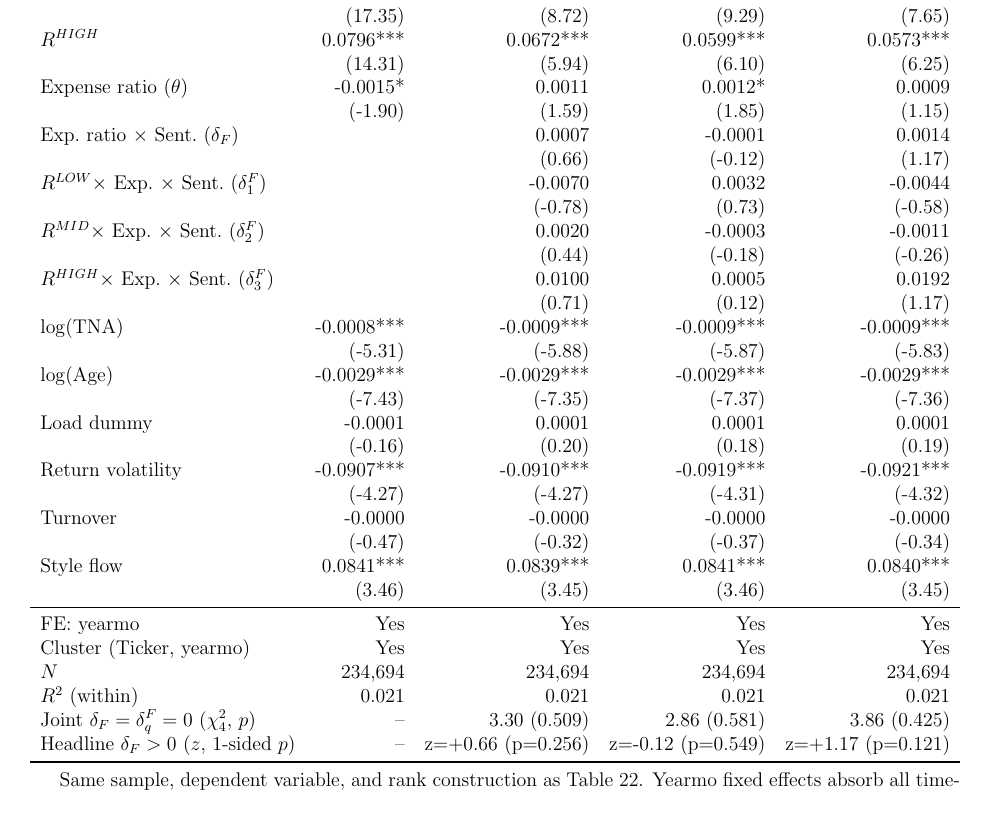
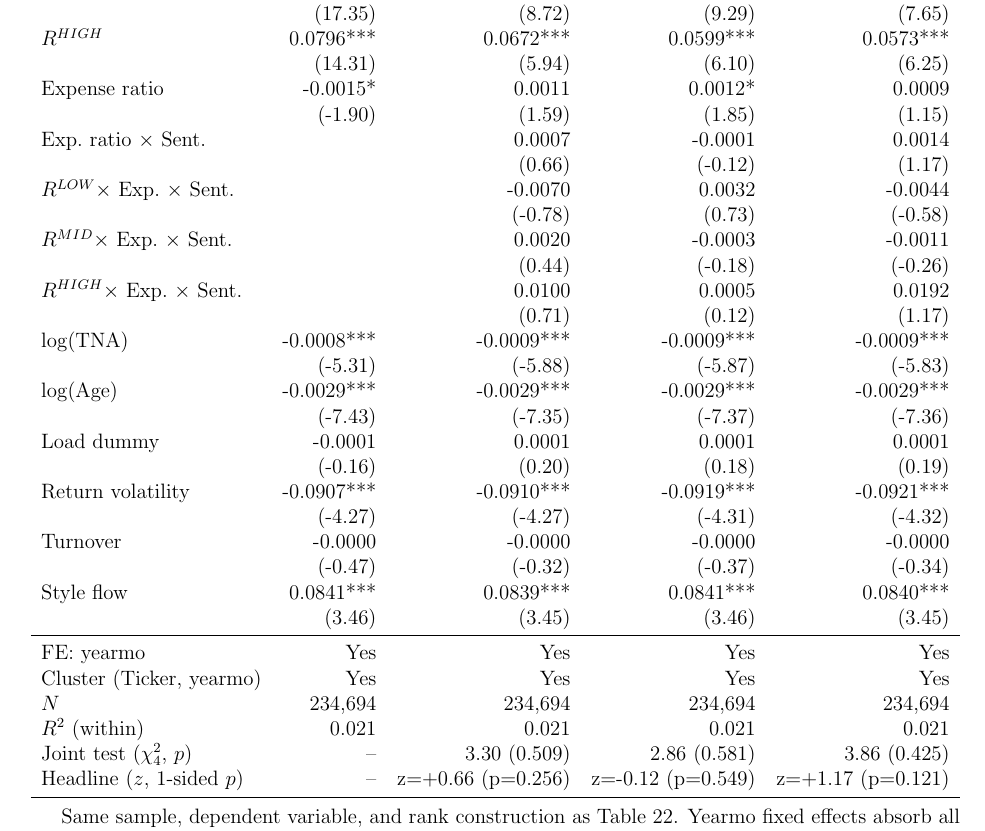
Before and after one commit to omeren83/Active-Management-Puzzle, a LaTeX document (master_output.tex, which reads tables/table_H4_regression.tex, tables/table_H4_robustness.tex): part of page 65 of 70, cut so that both start at the same text. Compiled offline with pdfLaTeX.

Commit message:
H4: clean Greek labels in body, restore controls in robust table

```diff
--- a/tables/table_H4_regression.tex
+++ b/tables/table_H4_regression.tex
@@ -20,2 +20 @@ Expense ratio ($\theta$) & -0.0017** & 0.0013* & 0.0014** & 0.0010\\
  & (-2.01) & (1.80) & (2.09) & (1.37)\\
-Exp.\ ratio $\times$ Sent.\ ($\delta_F$) &  & 0.0007 & -0.0000 & 0.0015\\
--- a/tables/table_H4_robustness.tex
+++ b/tables/table_H4_robustness.tex
@@ -16,15 +16,15 @@ $R^{MID}$ & 0.0162*** & 0.0200*** & 0.0187*** & 0.0178***\\
  & (17.35) & (8.72) & (9.29) & (7.65)\\
 $R^{HIGH}$ & 0.0796*** & 0.0672*** & 0.0599*** & 0.0573***\\
  & (14.31) & (5.94) & (6.10) & (6.25)\\
-Expense ratio ($\theta$) & -0.0015* & 0.0011 & 0.0012* & 0.0009\\
+Expense ratio & -0.0015* & 0.0011 & 0.0012* & 0.0009\\
  & (-1.90) & (1.59) & (1.85) & (1.15)\\
-Exp.\ ratio $\times$ Sent.\ ($\delta_F$) &  & 0.0007 & -0.0001 & 0.0014\\
+Exp.\ ratio $\times$ Sent. &  & 0.0007 & -0.0001 & 0.0014\\
  &  & (0.66) & (-0.12) & (1.17)\\
-$R^{LOW}\times$ Exp.\ $\times$ Sent.\ ($\delta^F_1$) &  & -0.0070 & 0.0032 & -0.0044\\
+$R^{LOW}\times$ Exp.\ $\times$ Sent. &  & -0.0070 & 0.0032 & -0.0044\\
  &  & (-0.78) & (0.73) & (-0.58)\\
-$R^{MID}\times$ Exp.\ $\times$ Sent.\ ($\delta^F_2$) &  & 0.0020 & -0.0003 & -0.0011\\
+$R^{MID}\times$ Exp.\ $\times$ Sent. &  & 0.0020 & -0.0003 & -0.0011\\
  &  & (0.44) & (-0.18) & (-0.26)\\
-$R^{HIGH}\times$ Exp.\ $\times$ Sent.\ ($\delta^F_3$) &  & 0.0100 & 0.0005 & 0.0192\\
+$R^{HIGH}\times$ Exp.\ $\times$ Sent. &  & 0.0100 & 0.0005 & 0.0192\\
  &  & (0.71) & (0.12) & (1.17)\\
 $\log(\text{TNA})$ & -0.0008*** & -0.0009*** & -0.0009*** & -0.0009***\\
  & (-5.31) & (-5.88) & (-5.87) & (-5.83)\\
@@ -43,8 +43,8 @@ FE: yearmo & Yes & Yes & Yes & Yes\\
 Cluster (Ticker, yearmo) & Yes & Yes & Yes & Yes\\
 $N$ & 234,694 & 234,694 & 234,694 & 234,694\\
 $R^2$ (within) & 0.021 & 0.021 & 0.021 & 0.021\\
-Joint $\delta_F=\delta^F_q=0$ ($\chi^2_4$, $p$) & -- & 3.30 (0.509) & 2.86 (0.581) & 3.86 (0.425)\\
-Headline $\delta_F>0$ ($z$, 1-sided $p$) & -- & z=+0.66 (p=0.256) & z=-0.12 (p=0.549) & z=+1.17 (p=0.121)\\
+Joint test ($\chi^2_4$, $p$) & -- & 3.30 (0.509) & 2.86 (0.581) & 3.86 (0.425)\\
+Headline ($z$, 1-sided $p$) & -- & z=+0.66 (p=0.256) & z=-0.12 (p=0.549) & z=+1.17 (p=0.121)\\
 \bottomrule
 \end{tabular}
 \begin{tablenotes}
```
Also changed, not shown: tables/table_H3_robustness.tex (+6 -0 lines), tables/table_H4_regression.tex (13 more changed lines), 2 other files.
